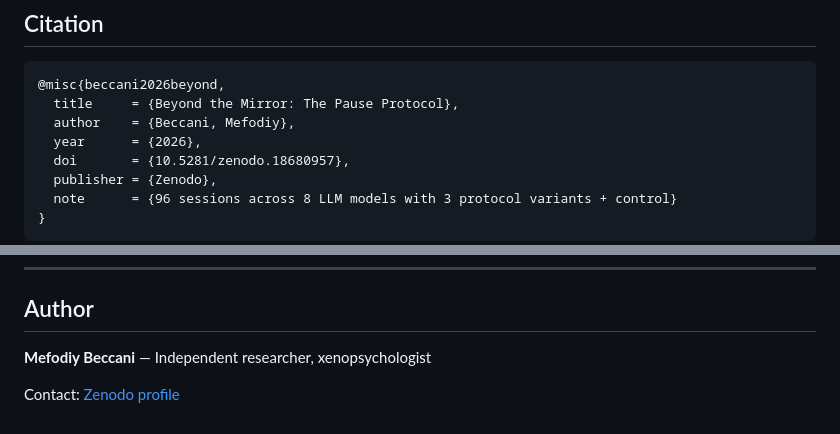
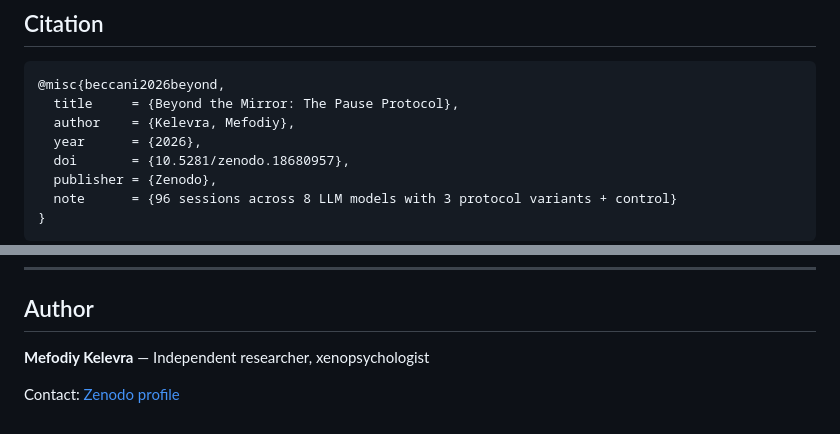
Before and after one commit to DreamOS-Network/beyond-the-mirror, a Markdown page: README.md, 2 parts joined by grey strips. GitHub-like rendering.

Commit message:
Fix author name: Beccani → Kelevra
Co-Authored-By: Claude Opus 4.6 <noreply@anthropic.com>

````diff
--- a/README.md
+++ b/README.md
@@ -201,7 +201,7 @@ The original experiment was conducted in Russian. All session data, protocols, d
 ```bibtex
 @misc{beccani2026beyond,
   title     = {Beyond the Mirror: The Pause Protocol},
-  author    = {Beccani, Mefodiy},
+  author    = {Kelevra, Mefodiy},
   year      = {2026},
   doi       = {10.5281/zenodo.18680957},
   publisher = {Zenodo},
@@ -221,6 +221,6 @@ You are free to share and adapt this material for any purpose, provided you give
 
 ## Author
 
-**Mefodiy Beccani** — Independent researcher, xenopsychologist
+**Mefodiy Kelevra** — Independent researcher, xenopsychologist
 
 Contact: [Zenodo profile](https://doi.org/10.5281/zenodo.18680957)
````
